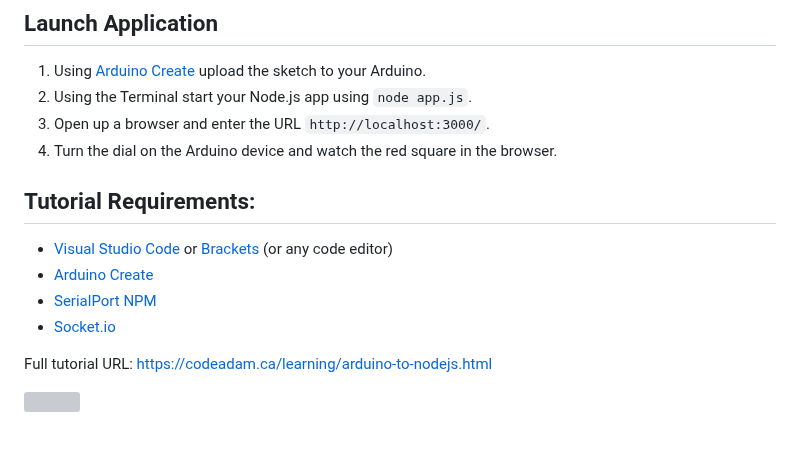
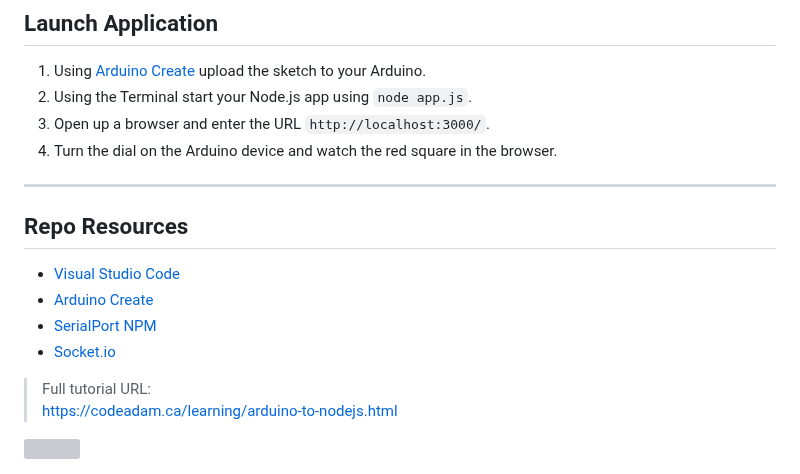
Before and after one commit to codeadamca/arduino-to-nodejs, a Markdown page: README.md, the part around the change. Drawn GitHub-style; blank space fills up the shorter version; grey boxes are pictures that could not be loaded.

```diff
--- a/README.md
+++ b/README.md
@@ -164,14 +164,17 @@ You will need to setup the following circuit using your Arduino:
 3. Open up a browser and enter the URL `http://localhost:3000/`.
 4. Turn the dial on the Arduino device and watch the red square in the browser.
 
-## Tutorial Requirements:
+---
 
-- [Visual Studio Code](https://code.visualstudio.com/) or [Brackets](http://brackets.io/) (or any code editor)
+## Repo Resources
+
+- [Visual Studio Code](https://code.visualstudio.com/)
 - [Arduino Create](https://create.arduino.cc/editor)
 - [SerialPort NPM](https://www.npmjs.com/package/serialport)
 - [Socket.io](https://socket.io/)
 
-Full tutorial URL: https://codeadam.ca/learning/arduino-to-nodejs.html
+> Full tutorial URL:
+> https://codeadam.ca/learning/arduino-to-nodejs.html
 
 <a href="https://codeadam.ca">
 <img src="https://codeadam.ca/images/code-block.png" width="100">
```
